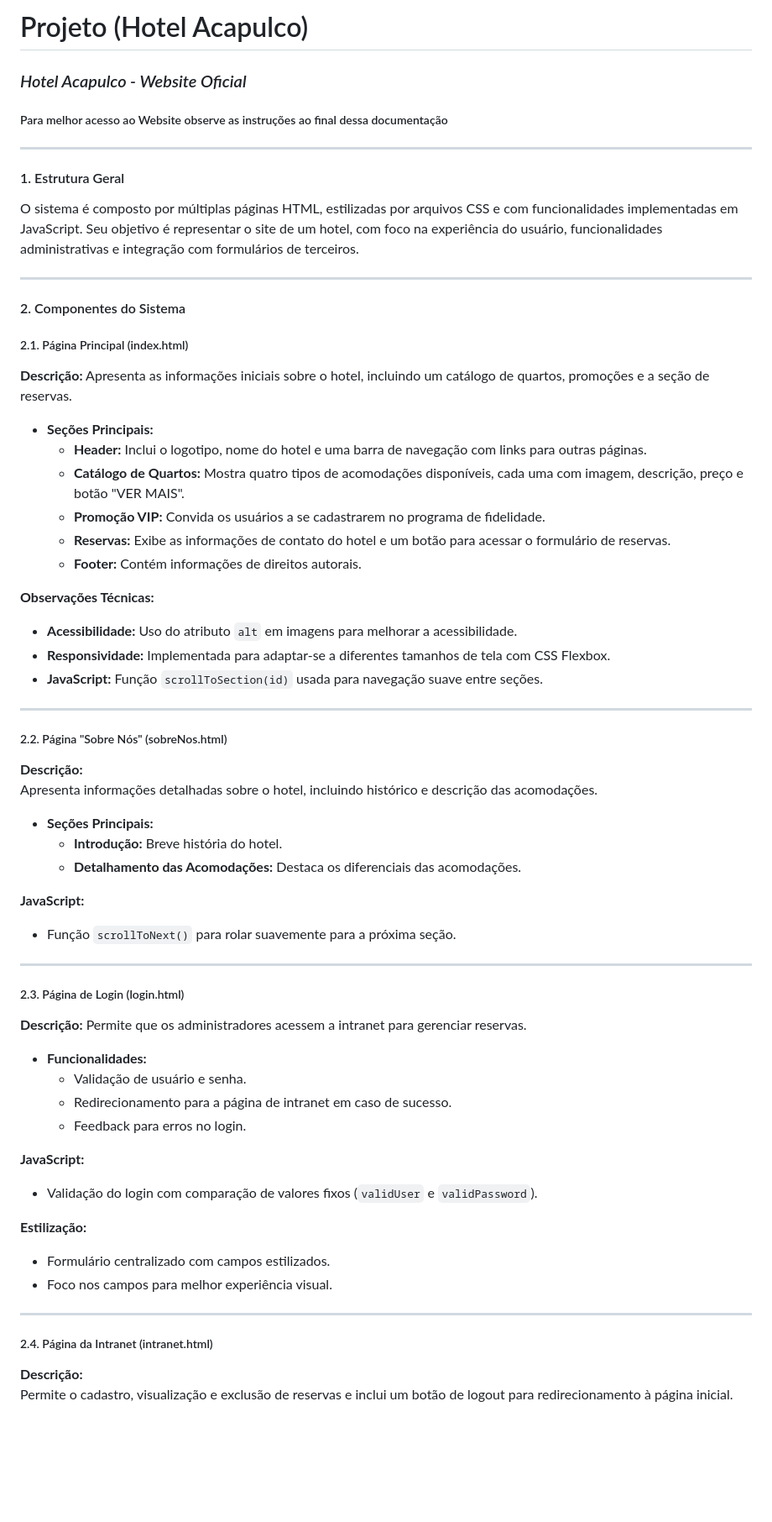
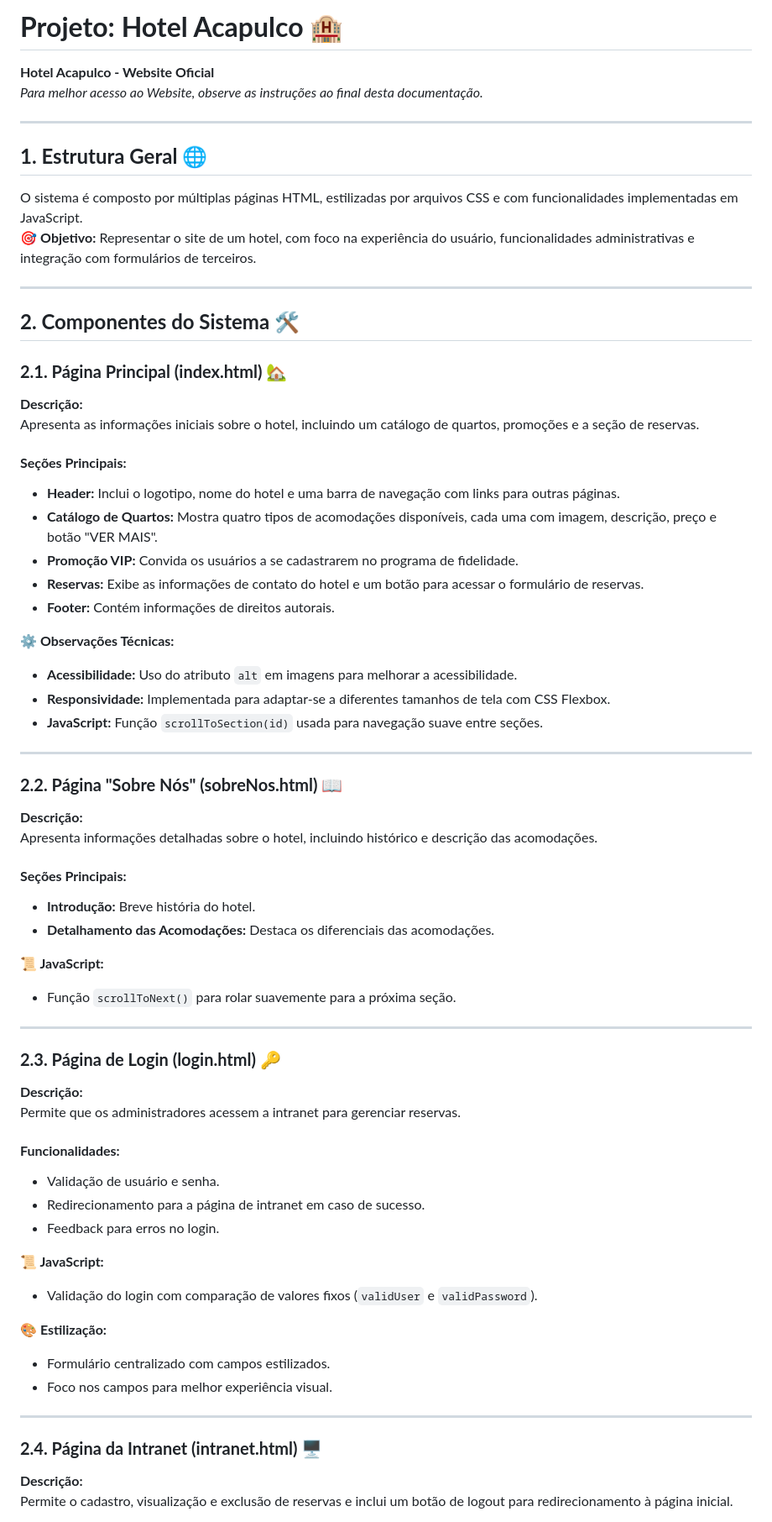
Before and after one commit to gabrielresplandes/PROJETOS-SENAI, a Markdown page: README.md, the part around one of its changes. Shown at 84% size. Drawn GitHub-style; blank space fills up the shorter version.

```diff
--- a/README.md
+++ b/README.md
@@ -1,69 +1,71 @@
-# Projeto (Hotel Acapulco)
-### *Hotel Acapulco - Website Oficial*
-##### Para melhor acesso ao Website observe as instruções ao final dessa documentação
+# **Projeto: Hotel Acapulco 🏨**
+
+**Hotel Acapulco - Website Oficial**
+*Para melhor acesso ao Website, observe as instruções ao final desta documentação.*
 
 ---
 
-#### 1. Estrutura Geral
-O sistema é composto por múltiplas páginas HTML, estilizadas por arquivos CSS e com funcionalidades implementadas em JavaScript. Seu objetivo é representar o site de um hotel, com foco na experiência do usuário, funcionalidades administrativas e integração com formulários de terceiros.
+## **1. Estrutura Geral 🌐**
+O sistema é composto por múltiplas páginas HTML, estilizadas por arquivos CSS e com funcionalidades implementadas em JavaScript.
+🎯 **Objetivo:** Representar o site de um hotel, com foco na experiência do usuário, funcionalidades administrativas e integração com formulários de terceiros.
 
 ---
 
-#### 2. Componentes do Sistema
+## **2. Componentes do Sistema 🛠️**
 
-##### 2.1. Página Principal (index.html)
+### **2.1. Página Principal (index.html) 🏡**
 
 **Descrição:**
 Apresenta as informações iniciais sobre o hotel, incluindo um catálogo de quartos, promoções e a seção de reservas.
 
-- **Seções Principais:**
-  - **Header:** Inclui o logotipo, nome do hotel e uma barra de navegação com links para outras páginas.
-  - **Catálogo de Quartos:** Mostra quatro tipos de acomodações disponíveis, cada uma com imagem, descrição, preço e botão "VER MAIS".
-  - **Promoção VIP:** Convida os usuários a se cadastrarem no programa de fidelidade.
-  - **Reservas:** Exibe as informações de contato do hotel e um botão para acessar o formulário de reservas.
-  - **Footer:** Contém informações de direitos autorais.
+#### **Seções Principais:**
+- **Header:** Inclui o logotipo, nome do hotel e uma barra de navegação com links para outras páginas.
+- **Catálogo de Quartos:** Mostra quatro tipos de acomodações disponíveis, cada uma com imagem, descrição, preço e botão "VER MAIS".
+- **Promoção VIP:** Convida os usuários a se cadastrarem no programa de fidelidade.
+- **Reservas:** Exibe as informações de contato do hotel e um botão para acessar o formulário de reservas.
+- **Footer:** Contém informações de direitos autorais.
 
-**Observações Técnicas:**
+**⚙️ Observações Técnicas:**
 - **Acessibilidade:** Uso do atributo `alt` em imagens para melhorar a acessibilidade.
 - **Responsividade:** Implementada para adaptar-se a diferentes tamanhos de tela com CSS Flexbox.
 - **JavaScript:** Função `scrollToSection(id)` usada para navegação suave entre seções.
 
 ---
 
-##### 2.2. Página "Sobre Nós" (sobreNos.html)
+### **2.2. Página "Sobre Nós" (sobreNos.html) 📖**
 
 **Descrição:**
 Apresenta informações detalhadas sobre o hotel, incluindo histórico e descrição das acomodações.
 
-- **Seções Principais:**
-  - **Introdução:** Breve história do hotel.
-  - **Detalhamento das Acomodações:** Destaca os diferenciais das acomodações.
+#### **Seções Principais:**
+- **Introdução:** Breve história do hotel.
+- **Detalhamento das Acomodações:** Destaca os diferenciais das acomodações.
 
-**JavaScript:**
+**📜 JavaScript:**
 - Função `scrollToNext()` para rolar suavemente para a próxima seção.
 
 ---
 
-##### 2.3. Página de Login (login.html)
+### **2.3. Página de Login (login.html) 🔑**
 
 **Descrição:**
 Permite que os administradores acessem a intranet para gerenciar reservas.
 
-- **Funcionalidades:**
-  - Validação de usuário e senha.
-  - Redirecionamento para a página de intranet em caso de sucesso.
-  - Feedback para erros no login.
+#### **Funcionalidades:**
+- Validação de usuário e senha.
+- Redirecionamento para a página de intranet em caso de sucesso.
+- Feedback para erros no login.
 
-**JavaScript:**
+**📜 JavaScript:**
 - Validação do login com comparação de valores fixos (`validUser` e `validPassword`).
 
-**Estilização:**
+**🎨 Estilização:**
 - Formulário centralizado com campos estilizados.
 - Foco nos campos para melhor experiência visual.
 
 ---
 
-##### 2.4. Página da Intranet (intranet.html)
+### **2.4. Página da Intranet (intranet.html) 🖥️**
 
 **Descrição:**
 Permite o cadastro, visualização e exclusão de reservas e inclui um botão de logout para redirecionamento à página inicial.
```
Also changed, not shown: other parts of README.md (+39 -39 lines).
